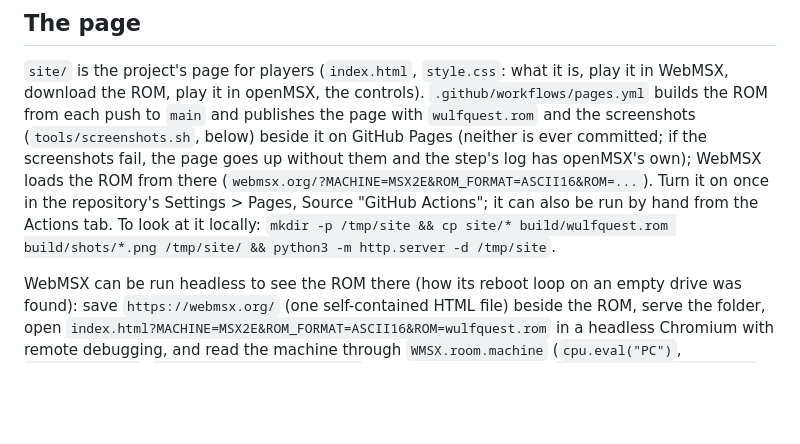
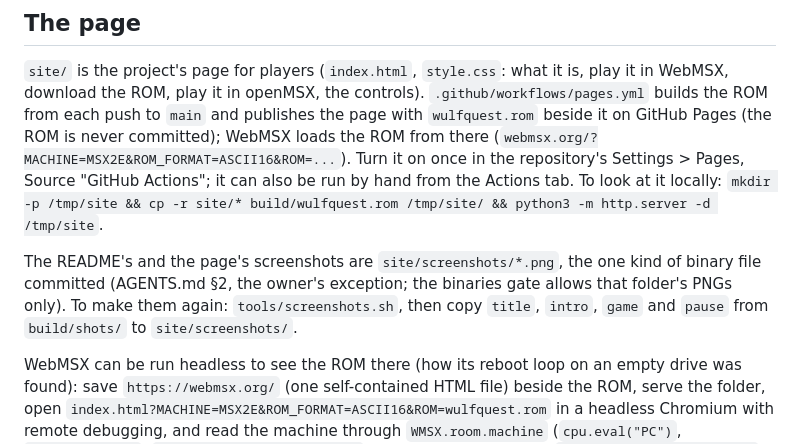
Before and after one commit to boaglio/wulfquest-msx, a Markdown page: DEVELOPER.md, the part around the change. GitHub-like rendering; blank space fills up the shorter version.

```diff
--- a/DEVELOPER.md
+++ b/DEVELOPER.md
@@ -340,14 +340,18 @@ developers; the game is not meant to run there.
 `site/` is the project's page for players (`index.html`, `style.css`: what
 it is, play it in WebMSX, download the ROM, play it in openMSX, the
 controls). `.github/workflows/pages.yml` builds the ROM from each push to
-`main` and publishes the page with `wulfquest.rom` and the screenshots
-(`tools/screenshots.sh`, below) beside it on GitHub Pages (neither is ever
-committed; if the screenshots fail, the page goes up without them and the
-step's log has openMSX's own); WebMSX loads the ROM from there
+`main` and publishes the page with `wulfquest.rom` beside it on GitHub
+Pages (the ROM is never committed); WebMSX loads the ROM from there
 (`webmsx.org/?MACHINE=MSX2E&ROM_FORMAT=ASCII16&ROM=...`). Turn it on once in
 the repository's Settings > Pages, Source "GitHub Actions"; it can also be
 run by hand from the Actions tab. To look at it locally:
-`mkdir -p /tmp/site && cp site/* build/wulfquest.rom build/shots/*.png /tmp/site/ && python3 -m http.server -d /tmp/site`.
+`mkdir -p /tmp/site && cp -r site/* build/wulfquest.rom /tmp/site/ && python3 -m http.server -d /tmp/site`.
+
+The README's and the page's screenshots are `site/screenshots/*.png`, the
+one kind of binary file committed (AGENTS.md §2, the owner's exception; the
+binaries gate allows that folder's PNGs only). To make them again:
+`tools/screenshots.sh`, then copy `title`, `intro`, `game` and `pause` from
+`build/shots/` to `site/screenshots/`.
 
 WebMSX can be run headless to see the ROM there (how its reboot loop on
 an empty drive was found): save `https://webmsx.org/` (one self-contained
```
Also changed, not shown: AGENTS.md (+9 -4 lines), README.md (+9 -0 lines), site/screenshots/game.png (added), site/screenshots/intro.png (added), site/screenshots/pause.png (added), site/screenshots/title.png (added), 3 other files.
